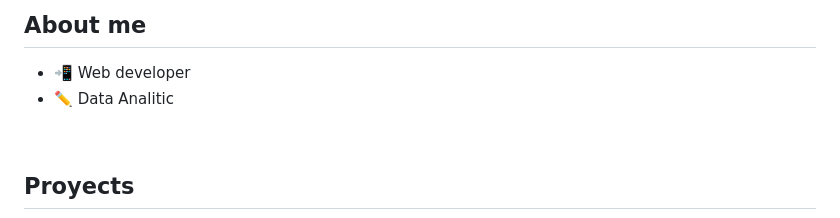
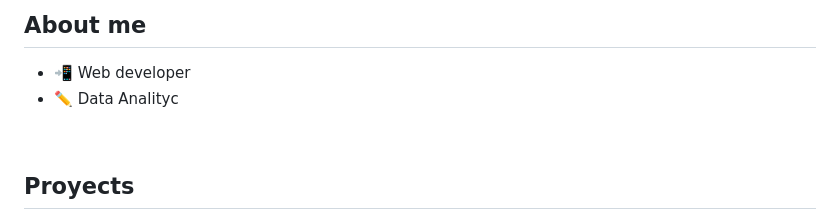
Before and after one commit to AndresRojo12/AndresRojo12, a Markdown page: README.md, the part around the change. GitHub-like rendering.

```diff
--- a/README.md
+++ b/README.md
@@ -6,7 +6,7 @@
 ## About me
 
 - 📲 Web developer
-- ✏️ Data Analitic
+- ✏️ Data Analityc
 <br>
 
 ## Proyects
```
